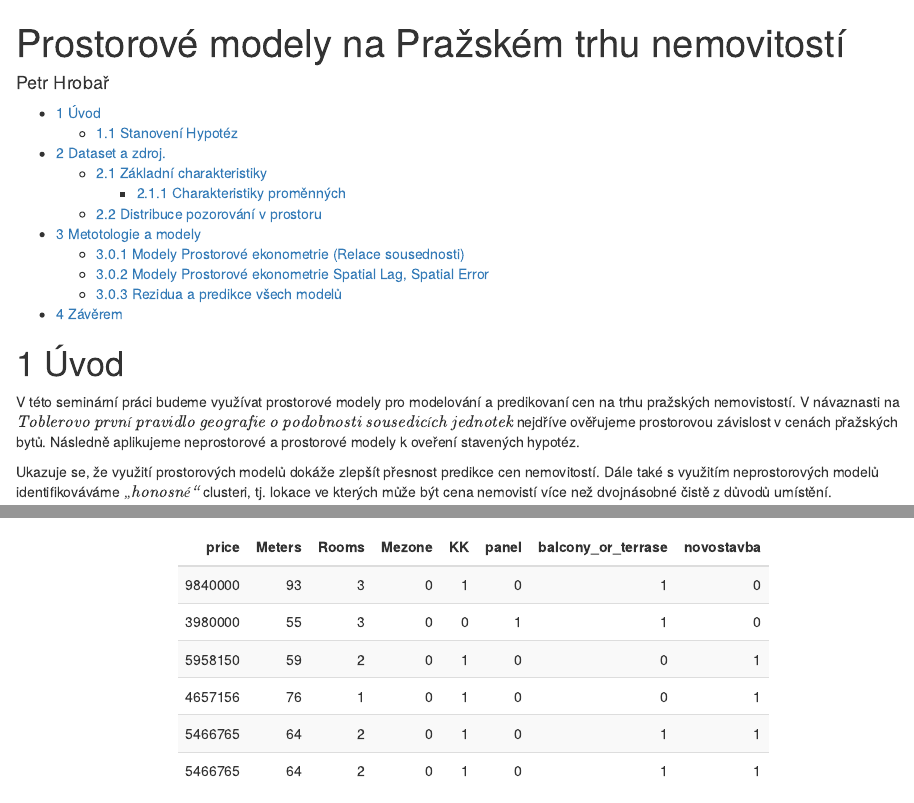
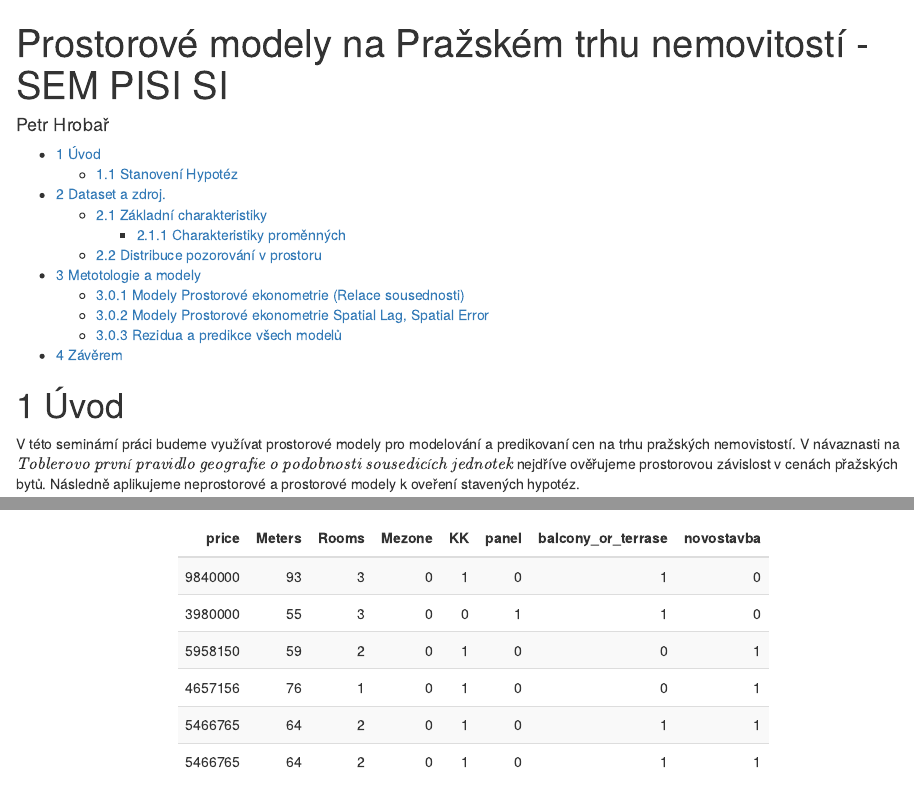
Before and after one commit to petrhrobar/Spatial_Flats, an R Markdown document (Flats_Presentation.Rmd): the page in a window 1100 px wide, from its top, and a second part further down, joined at a grey line. Rendered offline with R 4.5, knitr and Pandoc, with nearby package versions; code that draws random numbers runs with fixed seeds of ours; some code elsewhere in the file could not run offline.

Commit message:
branch1: zmenis jsem nadpis (minor)

```diff
--- a/Flats_Presentation.Rmd
+++ b/Flats_Presentation.Rmd
@@ -1,5 +1,5 @@
 ---
-title: "Prostorové modely na Pražském trhu nemovitostí"
+title: "Prostorové modely na Pražském trhu nemovitostí - SEM PISI SI"
 author: Petr Hrobař
 output:
   html_document:
```
